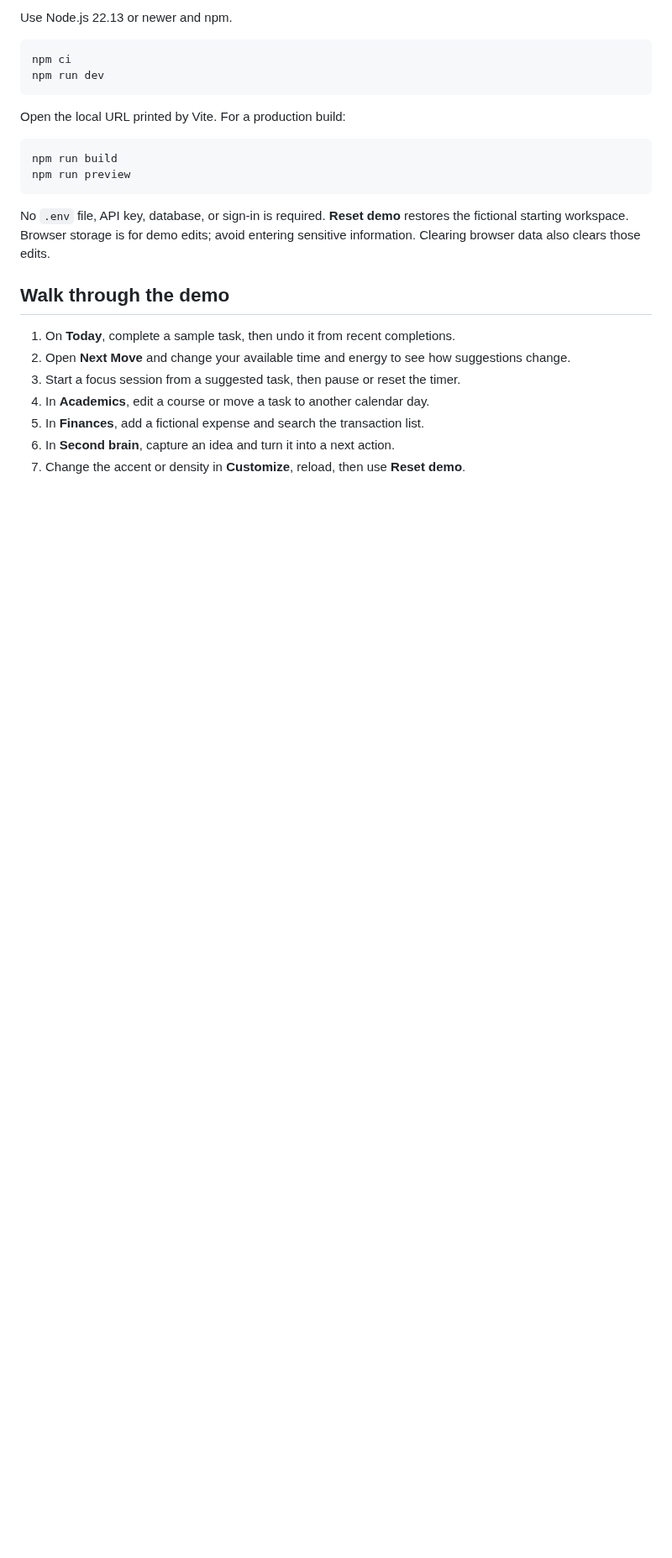
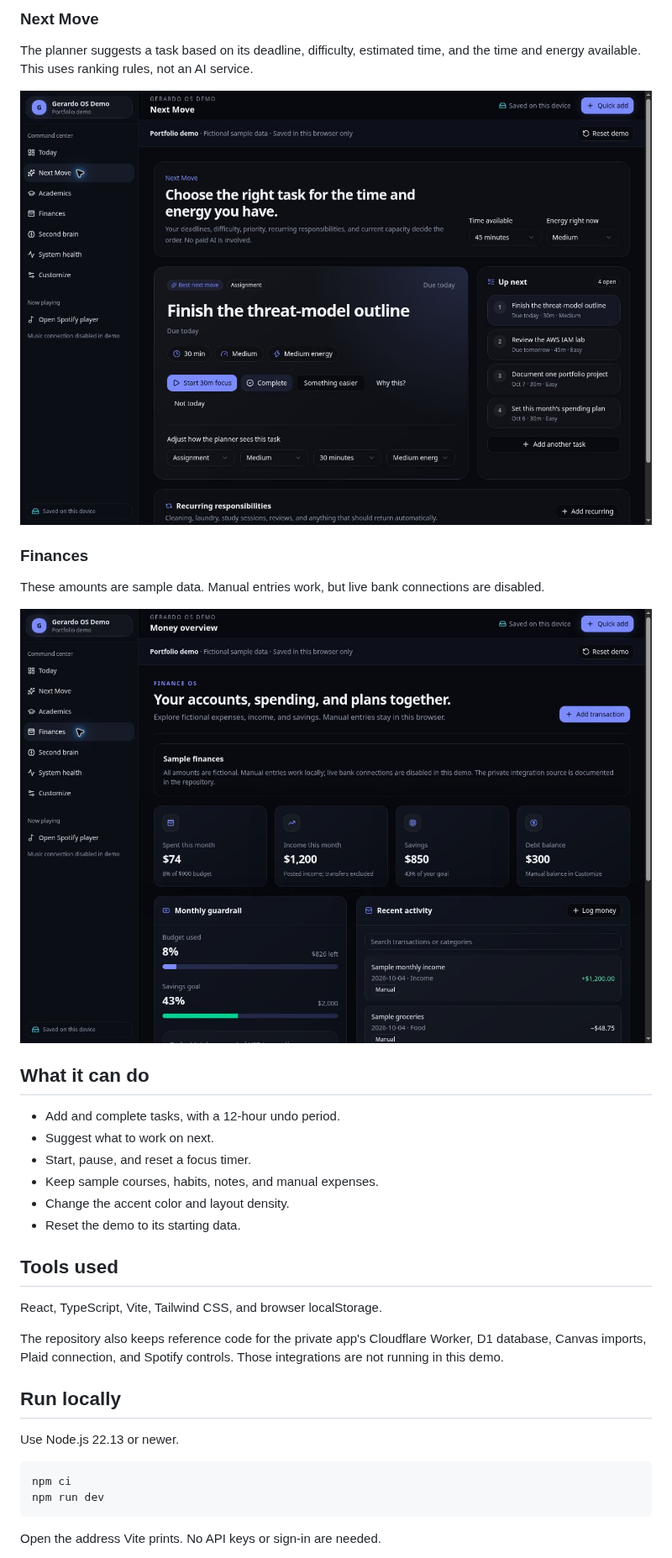
Before and after one commit to Luckyyy-y/gerardo-os-demo, a Markdown page: README.md, the part around one of its changes. Shown at 84% size. GitHub-like rendering; pictures changed too: docs/images/finances.jpg (added), docs/images/planner.jpg (added); blank space fills up the shorter version.

Commit message:
Add sample OS screenshots and simplify project notes

````diff
--- a/README.md
+++ b/README.md
@@ -14,27 +14,39 @@ The portfolio copy lets someone try those workflows without accessing my account
 
-Use Node.js 22.13 or newer and npm.
+### Next Move
+
+The planner suggests a task based on its deadline, difficulty, estimated time, and the time and energy available. This uses ranking rules, not an AI service.
+
+![Next Move planner with a sample task](docs/images/planner.jpg)
+
+### Finances
+
+These amounts are sample data. Manual entries work, but live bank connections are disabled.
+
+![Finances page with fictional entries](docs/images/finances.jpg)
+
+## What it can do
+
+- Add and complete tasks, with a 12-hour undo period.
+- Suggest what to work on next.
+- Start, pause, and reset a focus timer.
+- Keep sample courses, habits, notes, and manual expenses.
+- Change the accent color and layout density.
+- Reset the demo to its starting data.
+
+## Tools used
+
+React, TypeScript, Vite, Tailwind CSS, and browser localStorage.
+
+The repository also keeps reference code for the private app's Cloudflare Worker, D1 database, Canvas imports, Plaid connection, and Spotify controls. Those integrations are not running in this demo.
+
+## Run locally
+
+Use Node.js 22.13 or newer.
 
 ```bash
 npm ci
 npm run dev
 ```
 
-Open the local URL printed by Vite. For a production build:
+Open the address Vite prints. No API keys or sign-in are needed.
 
-```bash
-npm run build
-npm run preview
-```
-
-No `.env` file, API key, database, or sign-in is required. **Reset demo** restores the fictional starting workspace. Browser storage is for demo edits; avoid entering sensitive information. Clearing browser data also clears those edits.
-
-## Walk through the demo
-
-1. On **Today**, complete a sample task, then undo it from recent completions.
-2. Open **Next Move** and change your available time and energy to see how suggestions change.
-3. Start a focus session from a suggested task, then pause or reset the timer.
-4. In **Academics**, edit a course or move a task to another calendar day.
-5. In **Finances**, add a fictional expense and search the transaction list.
-6. In **Second brain**, capture an idea and turn it into a next action.
-7. Change the accent or density in **Customize**, reload, then use **Reset demo**.
-
````
Also changed, not shown: other parts of README.md (+17 -40 lines), docs/case-study.md (+1 -1 lines), docs/verification.md (+3 -2 lines), docs/images/today.jpg (added), 5 other files.
